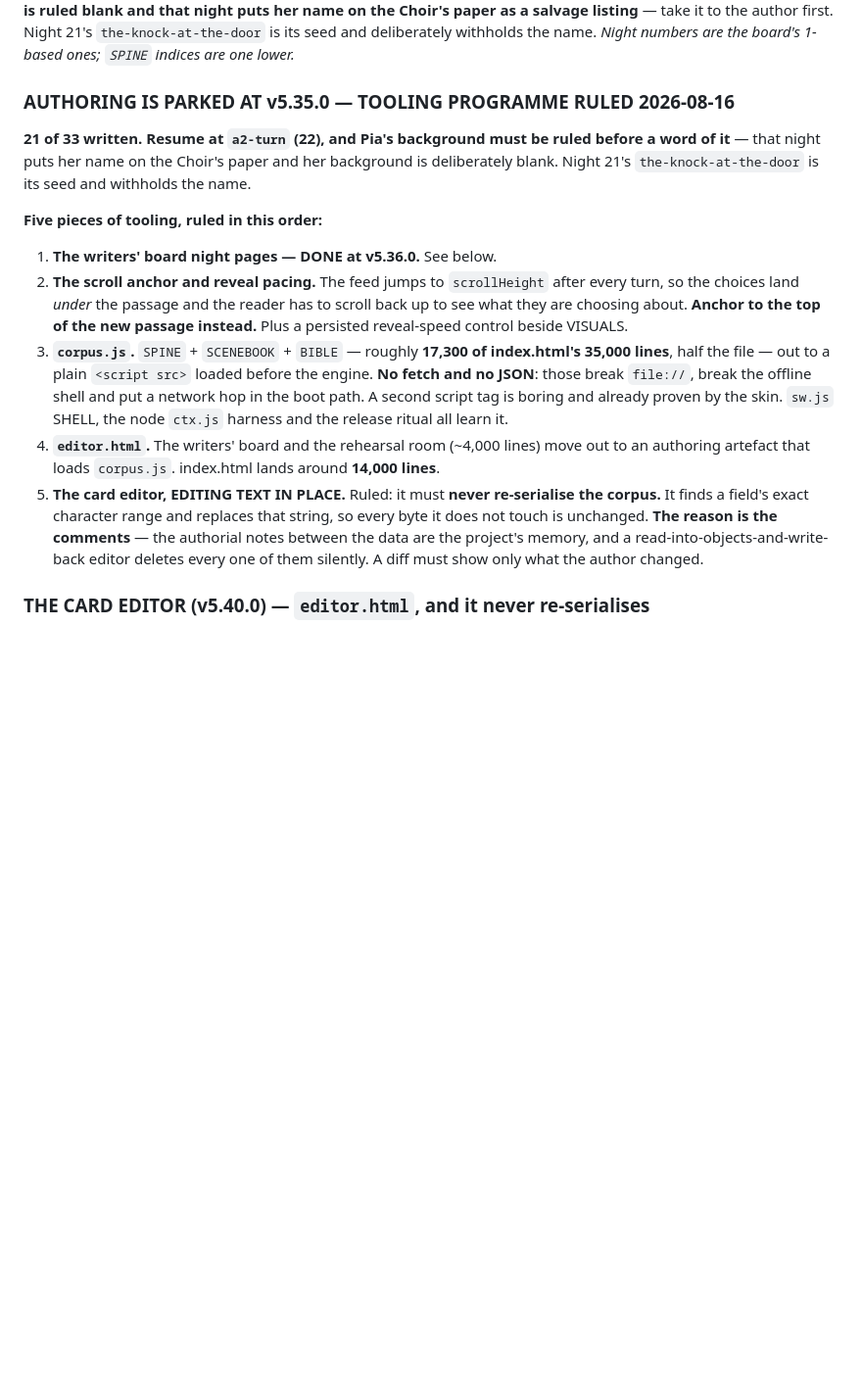
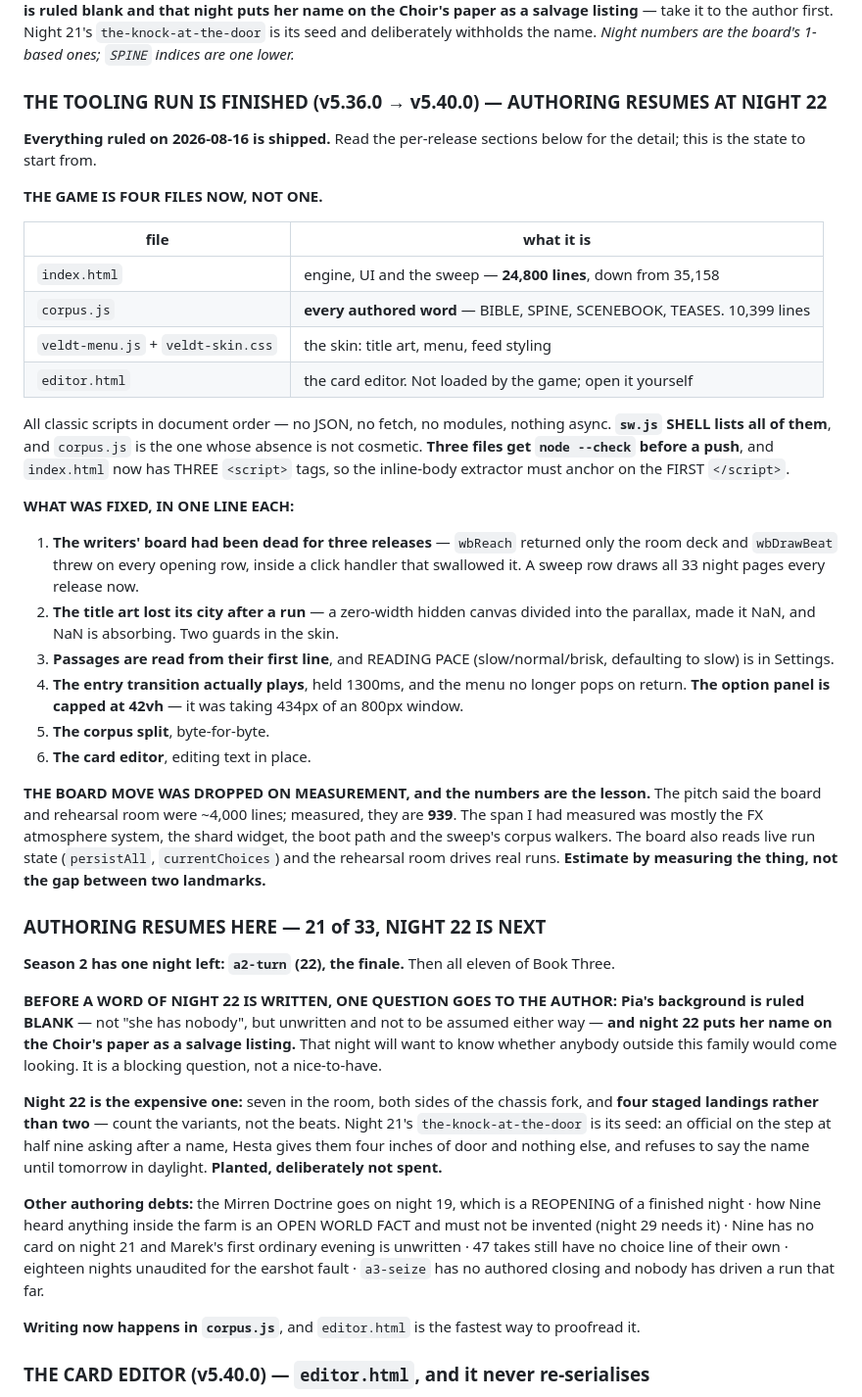
Before and after one commit to TheBoogieman/mudskippers_text_rpg, a Markdown page: HANDOVER.md, the part around the change. Shown at 98% size. Rendered like a GitHub page; blank space fills up the shorter version.

Commit message:
HANDOVER, OUTSTANDING and README brought current — the tooling run is closed and night 22 is the next wave
HANDOVER's parked-programme section is replaced by two things a fresh session can start
from: what the repo is now (four files, what each holds, what the release ritual grew into)
and the resumption brief for night 22, with the blocking question at the top of it - Pia's
background is ruled blank and a2-turn puts her name on the Choir's paper.

OUTSTANDING gains a section 0 describing the shape of the repo, because every number below
it now assumes four files rather than one: where the writing lives, that corpus.js is the
one shell entry whose absence is not cosmetic, and that editor.html is how proofreading
happens and why it edits by character range.

README's offline instructions were wrong from v5.39.0 - they still said "download
index.html and double-click it. That single file IS the game." It is two files now, and the
corpus is not optional.

Also recorded: the board move was dropped on measurement, and the lesson is the numbers. The
pitch said ~4,000 lines; measured, 939. The span I had measured was mostly the FX system,
the shard widget, the boot path and the sweep's walkers. Estimate by measuring the thing,
not the gap between two landmarks.

Co-Authored-By: Claude Opus 5 <noreply@anthropic.com>

```diff
--- a/HANDOVER.md
+++ b/HANDOVER.md
@@ -107,30 +107,69 @@ to the author first. Night 21's `the-knock-at-the-door` is its seed and delibera
 withholds the name.
 *Night numbers are the board's 1-based ones; `SPINE` indices are one lower.*
 
-### AUTHORING IS PARKED AT v5.35.0 — TOOLING PROGRAMME RULED 2026-08-16
+### THE TOOLING RUN IS FINISHED (v5.36.0 → v5.40.0) — AUTHORING RESUMES AT NIGHT 22
 
-**21 of 33 written. Resume at `a2-turn` (22), and Pia's background must be ruled before a
-word of it** — that night puts her name on the Choir's paper and her background is
-deliberately blank. Night 21's `the-knock-at-the-door` is its seed and withholds the name.
+**Everything ruled on 2026-08-16 is shipped.** Read the per-release sections below for the
+detail; this is the state to start from.
 
-**Five pieces of tooling, ruled in this order:**
-1. **The writers' board night pages — DONE at v5.36.0.** See below.
-2. **The scroll anchor and reveal pacing.** The feed jumps to `scrollHeight` after every
-   turn, so the choices land *under* the passage and the reader has to scroll back up to
-   see what they are choosing about. **Anchor to the top of the new passage instead.**
-   Plus a persisted reveal-speed control beside VISUALS.
-3. **`corpus.js`.** `SPINE` + `SCENEBOOK` + `BIBLE` — roughly **17,300 of index.html's
-   35,000 lines**, half the file — out to a plain `<script src>` loaded before the engine.
-   **No fetch and no JSON**: those break `file://`, break the offline shell and put a
-   network hop in the boot path. A second script tag is boring and already proven by the
-   skin. `sw.js` SHELL, the node `ctx.js` harness and the release ritual all learn it.
-4. **`editor.html`.** The writers' board and the rehearsal room (~4,000 lines) move out to
-   an authoring artefact that loads `corpus.js`. index.html lands around **14,000 lines**.
-5. **The card editor, EDITING TEXT IN PLACE.** Ruled: it must **never re-serialise the
-   corpus.** It finds a field's exact character range and replaces that string, so every
-   byte it does not touch is unchanged. **The reason is the comments** — the authorial
-   notes between the data are the project's memory, and a read-into-objects-and-write-back
-   editor deletes every one of them silently. A diff must show only what the author changed.
+**THE GAME IS FOUR FILES NOW, NOT ONE.**
+
+| file | what it is |
+|---|---|
+| `index.html` | engine, UI and the sweep — **24,800 lines**, down from 35,158 |
+| `corpus.js` | **every authored word** — BIBLE, SPINE, SCENEBOOK, TEASES. 10,399 lines |
+| `veldt-menu.js` + `veldt-skin.css` | the skin: title art, menu, feed styling |
+| `editor.html` | the card editor. Not loaded by the game; open it yourself |
+
+All classic scripts in document order — no JSON, no fetch, no modules, nothing async.
+**`sw.js` SHELL lists all of them**, and `corpus.js` is the one whose absence is not
+cosmetic. **Three files get `node --check` before a push**, and `index.html` now has THREE
+`<script>` tags, so the inline-body extractor must anchor on the FIRST `</script>`.
+
+**WHAT WAS FIXED, IN ONE LINE EACH:**
+1. **The writers' board had been dead for three releases** — `wbReach` returned only the
+   room deck and `wbDrawBeat` threw on every opening row, inside a click handler that
+   swallowed it. A sweep row draws all 33 night pages every release now.
+2. **The title art lost its city after a run** — a zero-width hidden canvas divided into the
+   parallax, made it NaN, and NaN is absorbing. Two guards in the skin.
+3. **Passages are read from their first line**, and READING PACE (slow/normal/brisk,
+   defaulting to slow) is in Settings.
+4. **The entry transition actually plays**, held 1300ms, and the menu no longer pops on
+   return. **The option panel is capped at 42vh** — it was taking 434px of an 800px window.
+5. **The corpus split**, byte-for-byte.
+6. **The card editor**, editing text in place.
+
+**THE BOARD MOVE WAS DROPPED ON MEASUREMENT, and the numbers are the lesson.** The pitch
+said the board and rehearsal room were ~4,000 lines; measured, they are **939**. The span I
+had measured was mostly the FX atmosphere system, the shard widget, the boot path and the
+sweep's corpus walkers. The board also reads live run state (`persistAll`, `currentChoices`)
+and the rehearsal room drives real runs. **Estimate by measuring the thing, not the gap
+between two landmarks.**
+
+### AUTHORING RESUMES HERE — 21 of 33, NIGHT 22 IS NEXT
+
+**Season 2 has one night left: `a2-turn` (22), the finale.** Then all eleven of Book Three.
+
+**BEFORE A WORD OF NIGHT 22 IS WRITTEN, ONE QUESTION GOES TO THE AUTHOR: Pia's background
+is ruled BLANK** — not "she has nobody", but unwritten and not to be assumed either way —
+**and night 22 puts her name on the Choir's paper as a salvage listing.** That night will
+want to know whether anybody outside this family would come looking. It is a blocking
+question, not a nice-to-have.
+
+**Night 22 is the expensive one:** seven in the room, both sides of the chassis fork, and
+**four staged landings rather than two** — count the variants, not the beats. Night 21's
+`the-knock-at-the-door` is its seed: an official on the step at half nine asking after a
+name, Hesta gives them four inches of door and nothing else, and refuses to say the name
+until tomorrow in daylight. **Planted, deliberately not spent.**
+
+**Other authoring debts:** the Mirren Doctrine goes on night 19, which is a REOPENING of a
+finished night · how Nine heard anything inside the farm is an OPEN WORLD FACT and must not
+be invented (night 29 needs it) · Nine has no card on night 21 and Marek's first ordinary
+evening is unwritten · 47 takes still have no choice line of their own · eighteen nights
+unaudited for the earshot fault · `a3-seize` has no authored closing and nobody has driven a
+run that far.
+
+**Writing now happens in `corpus.js`**, and `editor.html` is the fastest way to proofread it.
 
 ### THE CARD EDITOR (v5.40.0) — `editor.html`, and it never re-serialises
 
```
Also changed, not shown: OUTSTANDING.md (+35 -1 lines), README.md (+6 -2 lines).
